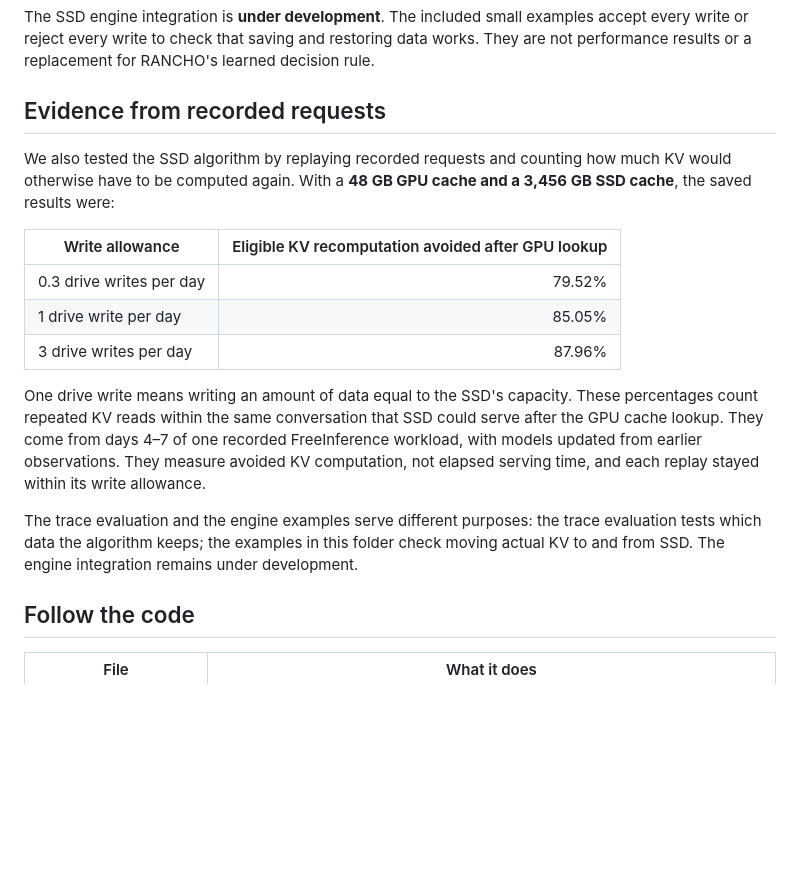
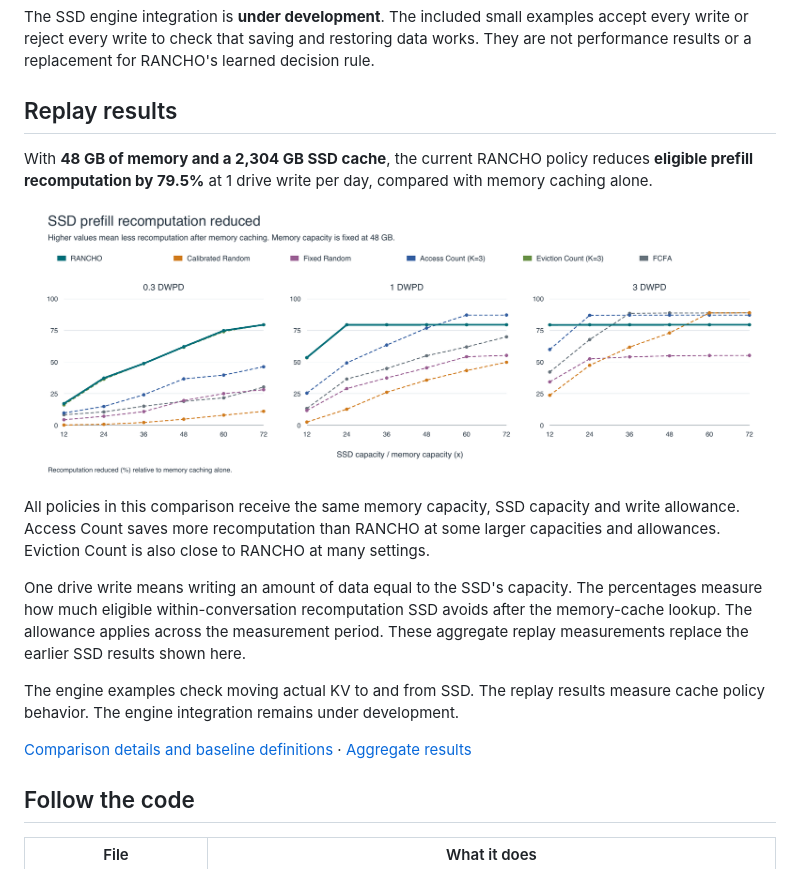
Before and after one commit to AnshvardhanShetty/rancho, a Markdown page: ssd/README.md, the part around the change. Drawn GitHub-style; pictures changed too: results/ssd_recomputation.png (added); blank space fills up the shorter version.

```diff
--- a/ssd/README.md
+++ b/ssd/README.md
@@ -13,19 +13,19 @@ This code lets the server **save selected KV on a solid-state drive (SSD), then
 
 The SSD engine integration is **under development**. The included small examples accept every write or reject every write to check that saving and restoring data works. They are not performance results or a replacement for RANCHO's learned decision rule.
 
-## Evidence from recorded requests
+## Replay results
 
-We also tested the SSD algorithm by replaying recorded requests and counting how much KV would otherwise have to be computed again. With a **48 GB GPU cache and a 3,456 GB SSD cache**, the saved results were:
+With **48 GB of memory and a 2,304 GB SSD cache**, the current RANCHO policy reduces **eligible prefill recomputation by 79.5%** at 1 drive write per day, compared with memory caching alone.
 
-| Write allowance | Eligible KV recomputation avoided after GPU lookup |
-| --- | ---: |
-| 0.3 drive writes per day | 79.52% |
-| 1 drive write per day | 85.05% |
-| 3 drive writes per day | 87.96% |
+![SSD recomputation reduced for RANCHO and the baselines](../results/ssd_recomputation.png)
 
-One drive write means writing an amount of data equal to the SSD's capacity. These percentages count repeated KV reads within the same conversation that SSD could serve after the GPU cache lookup. They come from days 4–7 of one recorded FreeInference workload, with models updated from earlier observations. They measure avoided KV computation, not elapsed serving time, and each replay stayed within its write allowance.
+All policies in this comparison receive the same memory capacity, SSD capacity and write allowance. Access Count saves more recomputation than RANCHO at some larger capacities and allowances. Eviction Count is also close to RANCHO at many settings.
 
-The trace evaluation and the engine examples serve different purposes: the trace evaluation tests which data the algorithm keeps; the examples in this folder check moving actual KV to and from SSD. The engine integration remains under development.
+One drive write means writing an amount of data equal to the SSD's capacity. The percentages measure how much eligible within-conversation recomputation SSD avoids after the memory-cache lookup. The allowance applies across the measurement period. These aggregate replay measurements replace the earlier SSD results shown here.
+
+The engine examples check moving actual KV to and from SSD. The replay results measure cache policy behavior. The engine integration remains under development.
+
+[Comparison details and baseline definitions](../results/README.md) · [Aggregate results](../results/ssd_recomputation.csv)
 
 ## Follow the code
 
```
Also changed, not shown: README.md (+25 -13 lines), results/README.md (added, +49 -0 lines), results/hbf_replacement.png (added), 2 other files.
